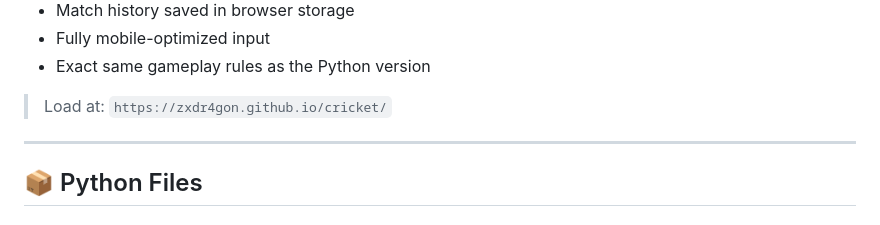
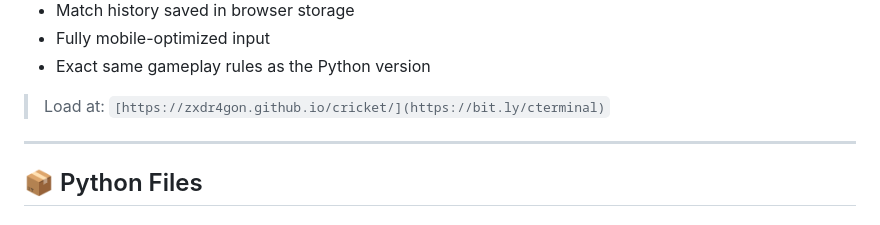
Before and after one commit to zxdr4gon/cricket, a Markdown page: README.md, the part around the change. GitHub-like rendering.

```diff
--- a/README.md
+++ b/README.md
@@ -35,7 +35,7 @@ It features:
 * Exact same gameplay rules as the Python version
 
 > Load at:
-> `https://zxdr4gon.github.io/cricket/`
+> `[https://zxdr4gon.github.io/cricket/](https://bit.ly/cterminal)`
 
 ---
 
```
